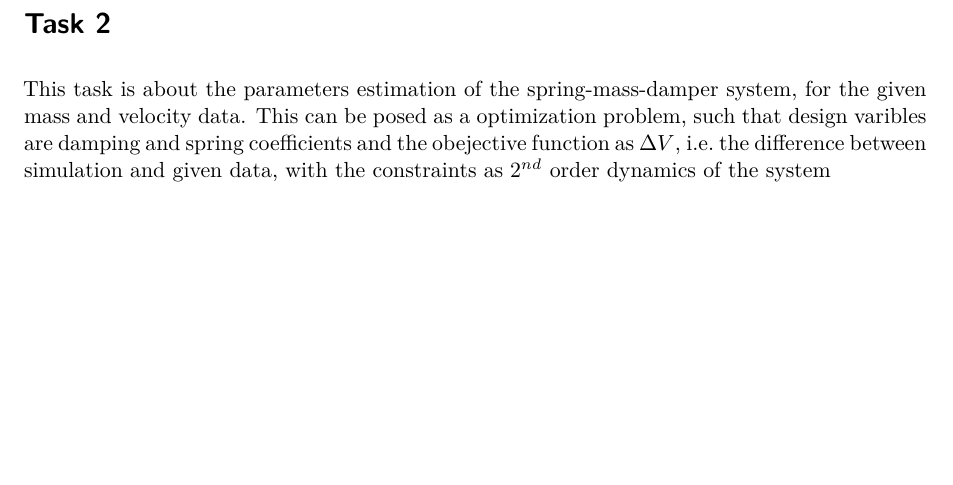
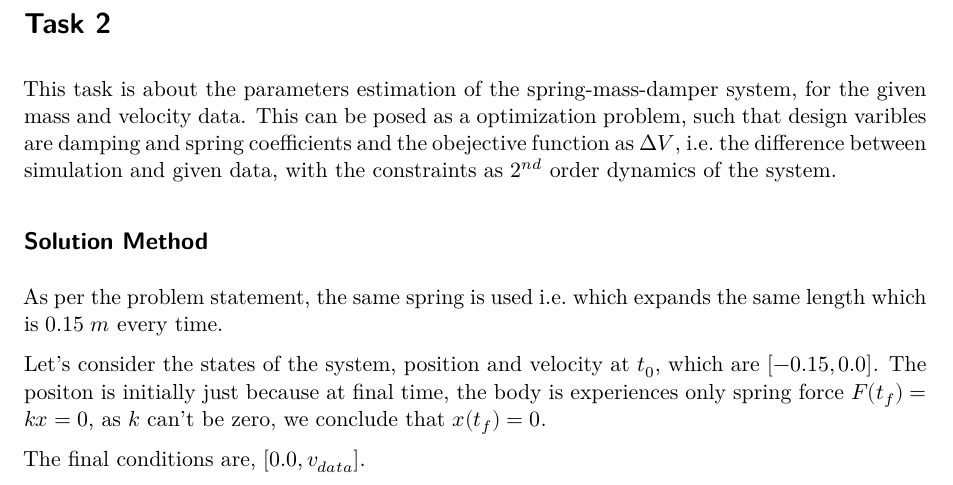
Before and after one commit to kirancoder/paper_template, a Quarto document (GNC_paper/paper.qmd): part of page 7 of 8, cut so that both start at the same text, the shorter picture padded with empty space. Rendered offline with R 4.5, knitr and Pandoc in place of Quarto, then LaTeX, with nearby package versions; drawn as R Markdown's standard PDF in place of the format the file asks for.

Commit message:
Clarify spring behavior and initial conditions
Added clarification about the spring's behavior and initial conditions for the spring-mass-damper system.

```diff
--- a/GNC_paper/paper.qmd
+++ b/GNC_paper/paper.qmd
@@ -165,7 +165,15 @@ This can also be solved using polar co-oridnates ($r \text{and} \; \theta$) and
 
 # Task 2 {#sec-task2}
 
-This task is about the parameters estimation of the spring-mass-damper system, for the given mass and velocity data. This can be posed as a optimization problem, such that design varibles are damping and spring coefficients and the obejective function as $\Delta V$, i.e. the difference between simulation and given data, with the constraints as $2^{nd}$ order dynamics of the system
+This task is about the parameters estimation of the spring-mass-damper system, for the given mass and velocity data. This can be posed as a optimization problem, such that design varibles are damping and spring coefficients and the obejective function as $\Delta V$, i.e. the difference between simulation and given data, with the constraints as $2^{nd}$ order dynamics of the system.
+
+## Solution Method
+
+As per the problem statement, the same spring is used i.e. which expands the same length which is $0.15 \; m$ every time.
+
+Let's consider the states of the system, position and velocity at $t_0$, which are $[-0.15, 0.0]$. The positon is initially just because at final time, the body is experiences only spring force $F(t_f) = kx =0$, as $k$ can't be zero, we conclude that $x(t_f)=0$.
+
+The final conditions are, $[0.0, v_{data}]$.
 
 
 
```
